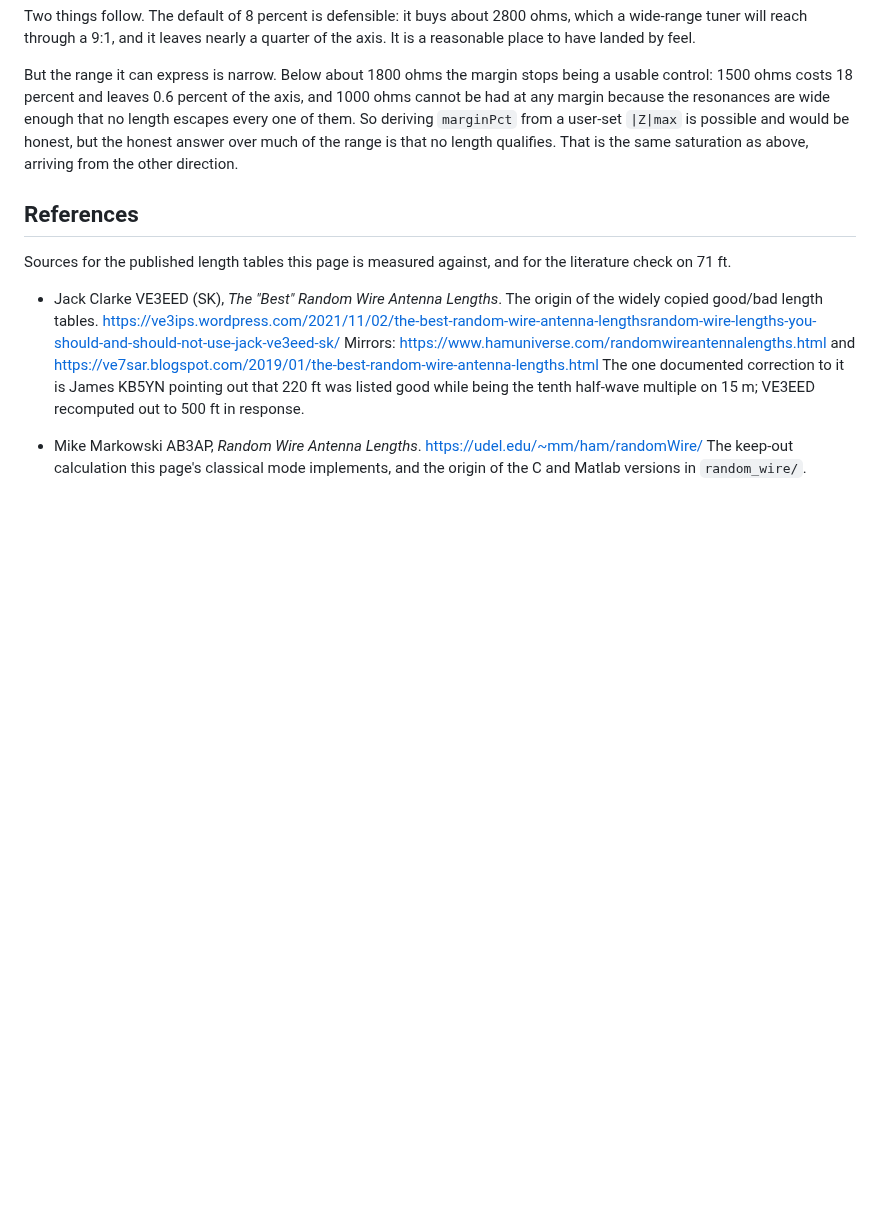
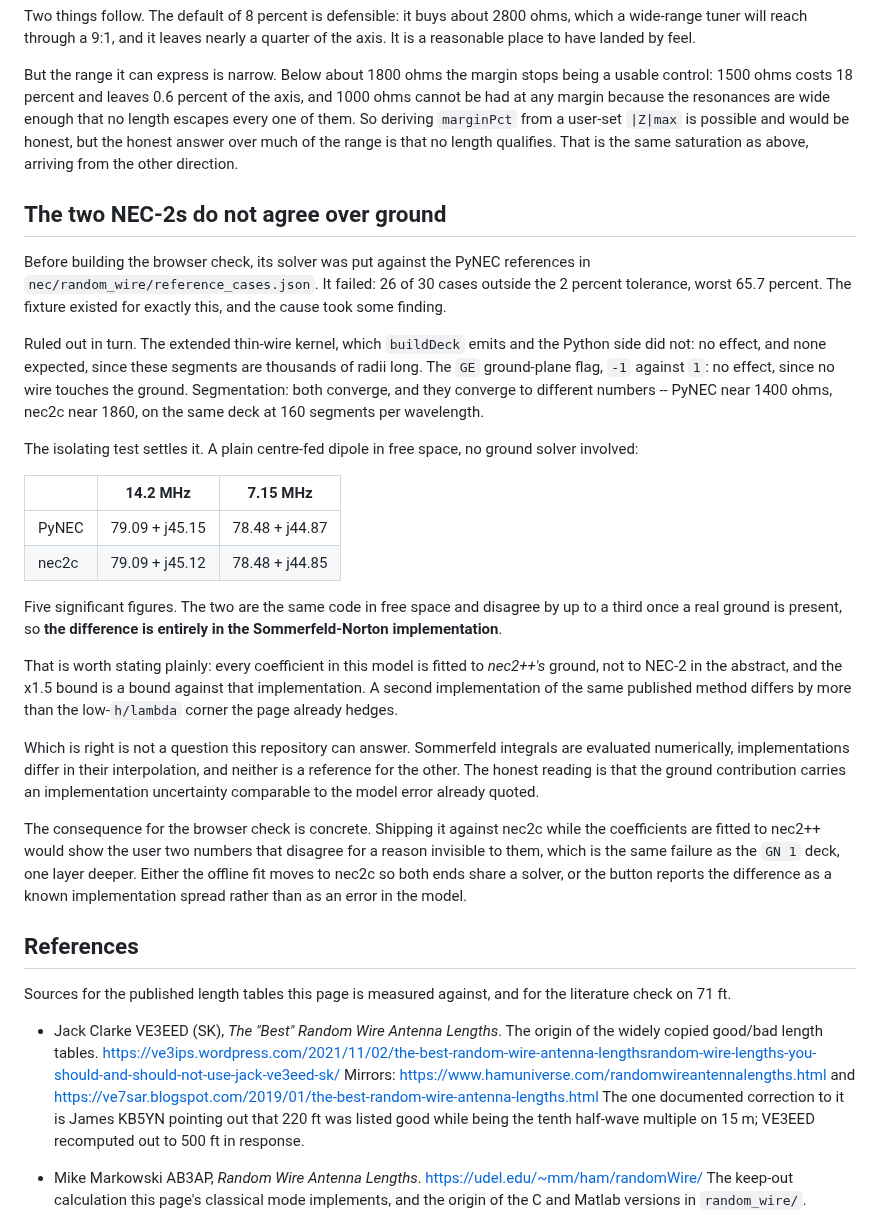
Before and after one commit to charlieh0tel/endfed, a Markdown page: docs/MODEL.md, the part around the change. GitHub-like rendering; blank space fills up the shorter version.

Commit message:
docs: the two NEC-2s disagree over ground, and the fixture caught it
nec2c-deck 0.1.1 takes {epsR, sigmaSm} and emits GN 2, which unblocked
the browser check.  Running its solver against the PyNEC references
failed 26 of 30 cases, worst 65.7 percent.  That is what the fixture was
built for, and the cause was not the deck.

Ruled out in turn: the extended thin-wire kernel, which buildDeck emits
and the Python side did not, no effect and none expected at thousands of
radii per segment; the GE ground-plane flag, no effect since no wire
touches ground; and segmentation, since both converge and converge to
different numbers, PyNEC near 1400 ohms and nec2c near 1860 on the same
deck at 160 segments per wavelength.

A centre-fed dipole in free space settles it.  79.09 + j45.15 against
79.09 + j45.12 at 14.2 MHz, five significant figures.  The two are the
same code without a ground and differ by up to a third with one, so the
whole disagreement is the Sommerfeld-Norton implementation.

Which means every coefficient here is fitted to nec2++'s ground rather
than to NEC-2 in the abstract, and the x1.5 bound is a bound against
that implementation.  A second implementation of the same published
method differs by more than the low-h/lambda corner the page already
hedges.  Which is right is not a question this repository can answer:
the integrals are evaluated numerically, implementations differ in their
interpolation, and neither is a reference for the other.

Recorded as a decision rather than taken.  Either the offline fit moves
to nec2c so both ends share a solver, or the button reports the spread
as a known implementation difference.  Shipping the check against nec2c
while the fit belongs to nec2++ would show the user two numbers
disagreeing for an invisible reason, which is the GN 1 failure again one
layer deeper.

```diff
--- a/docs/MODEL.md
+++ b/docs/MODEL.md
@@ -884,6 +884,53 @@ possible and would be honest, but the honest answer over much of the
 range is that no length qualifies.  That is the same saturation as
 above, arriving from the other direction.
 
+## The two NEC-2s do not agree over ground
+
+Before building the browser check, its solver was put against the PyNEC
+references in `nec/random_wire/reference_cases.json`.  It failed: 26 of
+30 cases outside the 2 percent tolerance, worst 65.7 percent.  The
+fixture existed for exactly this, and the cause took some finding.
+
+Ruled out in turn.  The extended thin-wire kernel, which `buildDeck`
+emits and the Python side did not: no effect, and none expected, since
+these segments are thousands of radii long.  The `GE` ground-plane flag,
+`-1` against `1`: no effect, since no wire touches the ground.
+Segmentation: both converge, and they converge to different numbers --
+PyNEC near 1400 ohms, nec2c near 1860, on the same deck at 160 segments
+per wavelength.
+
+The isolating test settles it.  A plain centre-fed dipole in free space,
+no ground solver involved:
+
+| | 14.2 MHz | 7.15 MHz |
+|---|---|---|
+| PyNEC | 79.09 + j45.15 | 78.48 + j44.87 |
+| nec2c | 79.09 + j45.12 | 78.48 + j44.85 |
+
+Five significant figures.  The two are the same code in free space and
+disagree by up to a third once a real ground is present, so **the
+difference is entirely in the Sommerfeld-Norton implementation**.
+
+That is worth stating plainly: every coefficient in this model is fitted
+to *nec2++'s* ground, not to NEC-2 in the abstract, and the x1.5 bound is
+a bound against that implementation.  A second implementation of the
+same published method differs by more than the low-`h/lambda` corner the
+page already hedges.
+
+Which is right is not a question this repository can answer.  Sommerfeld
+integrals are evaluated numerically, implementations differ in their
+interpolation, and neither is a reference for the other.  The honest
+reading is that the ground contribution carries an implementation
+uncertainty comparable to the model error already quoted.
+
+The consequence for the browser check is concrete.  Shipping it against
+nec2c while the coefficients are fitted to nec2++ would show the user
+two numbers that disagree for a reason invisible to them, which is the
+same failure as the `GN 1` deck, one layer deeper.  Either the offline
+fit moves to nec2c so both ends share a solver, or the button reports
+the difference as a known implementation spread rather than as an error
+in the model.
+
 ## References
 
 Sources for the published length tables this page is measured against,
```
Also changed, not shown: docs/TODO.md (+16 -2 lines).
